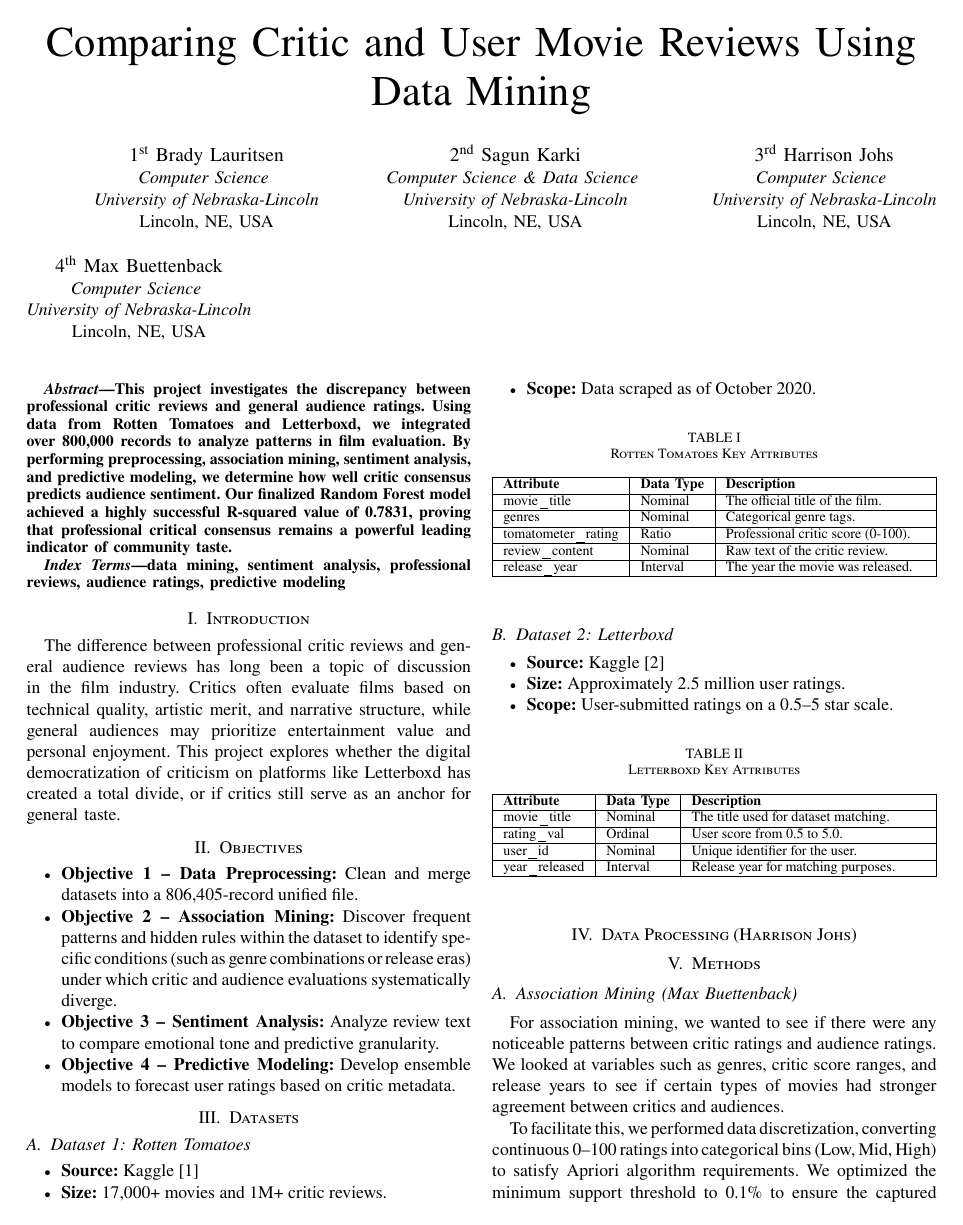
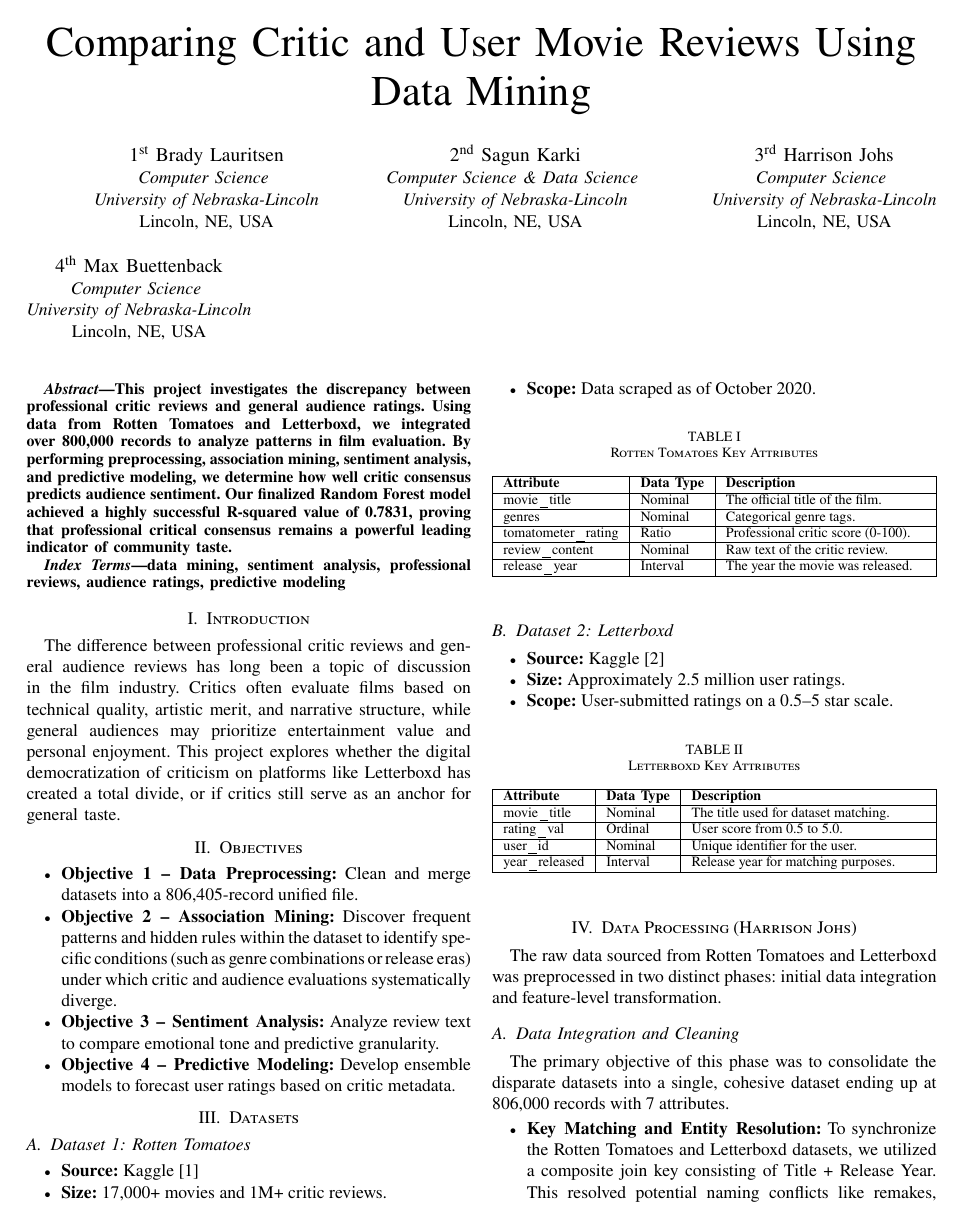
Before and after one commit to blauritsen2/datamining-project, a LaTeX paper (report/Final_report.tex): page 1 of 3. Compiled offline with pdfLaTeX.

Commit message:
Added data preprocessing section

```diff
--- a/report/Final_report.tex
+++ b/report/Final_report.tex
@@ -105,3 +105,12 @@ The difference between professional critic reviews and general audience reviews
 \end{table}
 
 \section{Data Processing (Harrison Johs)}
+The raw data sourced from Rotten Tomatoes and Letterboxd was preprocessed in two distinct phases: initial data integration and feature-level transformation.
+
+\subsection{Data Integration and Cleaning}
+The primary objective of this phase was to consolidate the disparate datasets into a single, cohesive dataset ending up at 806,000 records with 7 attributes.
+
+\begin{itemize}
+    \item \textbf{Key Matching and Entity Resolution:} To synchronize the Rotten Tomatoes and Letterboxd datasets, we utilized a composite join key consisting of Title + Release Year. This resolved potential naming conflicts like remakes, and ensured that reviews from different platforms were correctly mapped to the same cinematic entity.
+    \item \textbf{Validity Filtering:} We implemented a minimum review threshold to eliminate outliers and entries with insufficient data. This filtering process ensured the statistical significance of our final dataset.
+    \item \textbf{Schema Mapping:} We unified the project schema by mapping varied naming conventions from original Kaggle datasets into a standardized set of headers for cross-platform analysis.
```
Also changed, not shown: report/Final_report.tex (11 more changed lines).
